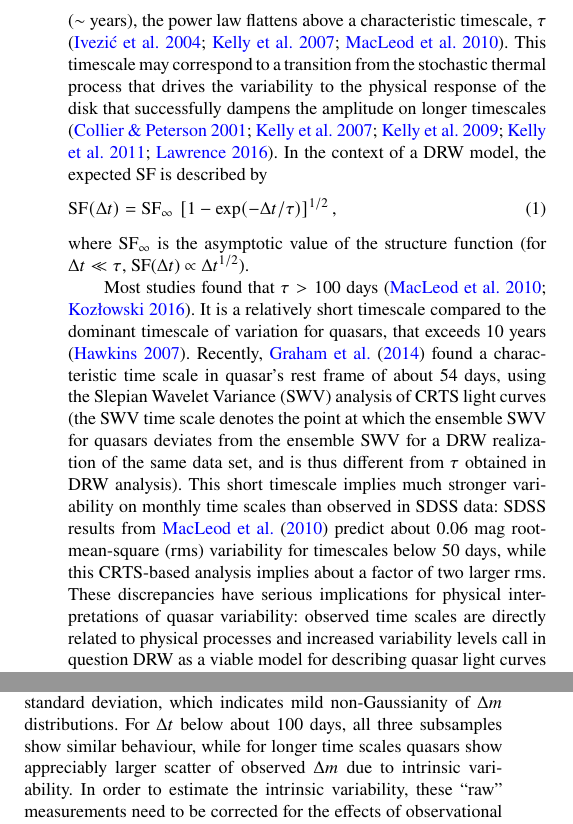
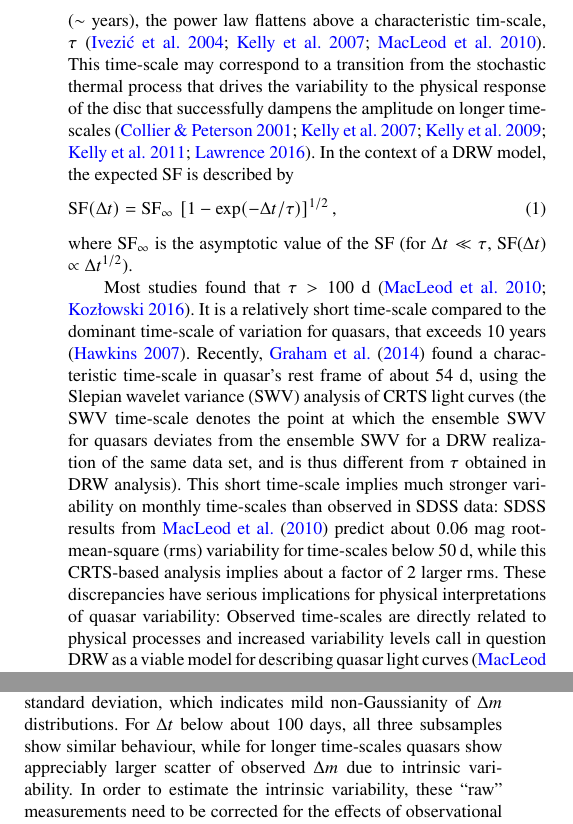
Before and after one commit to suberlak/CRTS_paper, a LaTeX paper (main.tex): two parts of the columns of pages 2 and 3 of 8, joined at a grey line, cut so that both start at the same text. Compiled offline with pdfLaTeX; a LaTeX package or settings file that is missing is left out.

Commit message:
added publ green changes up to line 149

```diff
--- a/main.tex
+++ b/main.tex
@@ -33,7 +33,7 @@
 
 %%%%%%%%%%%%%%%%%%% TITLE PAGE %%%%%%%%%%%%%%%%%%%
 
-\title[Quasar Variability]{Solving the puzzle of discrepant quasar variability on monthly time scales implied by SDSS and CRTS datasets}
+\title[Quasar Variability]{Solving the puzzle of discrepant quasar variability on monthly time-scales implied by SDSS and CRTS data sets}
 
 \author[K. Suberlak et al.]{
 Krzysztof Suberlak$^{1}$\thanks{E-mail: suberlak@uw.edu},
@@ -94,21 +94,22 @@ The observed SF is often characterised by a simple power law \citep{schmidt2010}
-($\sim$ years), the power law flattens above a characteristic timescale, $\tau$ \citep{2004Ivezic, kelly2007, macleod2010}.
-This timescale may correspond to a transition from the stochastic thermal process that drives the variability to the physical
-response of the disk that successfully  dampens the amplitude on longer timescales \citep{peterson2001, kelly2007, kelly2009,
+The observed SF is often characterized by a simple power law \citep{schmidt2010}. If the probed time-scales are long enough
+($\sim$ years), the power law flattens above a characteristic tim-scale, $\tau$ \citep{2004Ivezic, kelly2007, macleod2010}.
+This time-scale may correspond to a transition from the stochastic thermal process that drives the variability to the physical
+response of the disc that successfully  dampens the amplitude on longer time-scales \citep{peterson2001, kelly2007, kelly2009,
 kelly2011, lawrence2016a}. In the context of a DRW model, the expected SF is described by
 \begin{equation}
 \label{eq:DRWSF}
         {\rm SF}(\Delta t) = {\rm SF}_\infty \, \left[1 - \exp(-\Delta t / \tau) \right]^{1/2},
 \end{equation}
-where ${\rm SF}_\infty$ is the asymptotic value of the structure function (for $\Delta t \ll \tau$, SF($\Delta t$) $\propto \Delta t^{1/2}$).
+where ${\rm SF}_\infty$ is the asymptotic value of the SF (for $\Delta t \ll \tau$, SF($\Delta t$) $\propto \Delta t^{1/2}$).
 
-Most studies found that $\tau > 100$ days (\citealt{macleod2010};  \citealt{kozlowski2016}). It is a relatively short timescale compared to the dominant timescale of variation for quasars, that exceeds 10 years \citep{hawkins2007}. Recently, \cite{graham2014}
-found a characteristic time scale in quasar's rest frame of about 54 days, using the Slepian Wavelet Variance (SWV) analysis
-of CRTS light curves (the SWV time scale denotes the point at which the ensemble SWV for quasars deviates from
+Most studies found that $\tau > 100$ d (\citealt{macleod2010};  \citealt{kozlowski2016}). It is a relatively short time-scale compared to the dominant time-scale of variation for quasars, that exceeds 10 years \citep{hawkins2007}. Recently, \cite{graham2014}
+found a characteristic time-scale in quasar's rest frame of about 54 d, using the Slepian wavelet variance (SWV) analysis
+of CRTS light curves (the SWV time-scale denotes the point at which the ensemble SWV for quasars deviates from
 the ensemble SWV for a DRW  realization of the same data set, and is thus different from $\tau$ obtained in DRW analysis).
-This short timescale implies much stronger variability on monthly time scales than observed in SDSS
-data: SDSS results from \cite{macleod2010} predict about 0.06 mag root-mean-square (rms) variability for timescales below
-50 days, while this CRTS-based analysis implies about a factor of two larger rms. These discrepancies have serious
-implications for physical interpretations of quasar variability: observed time scales are directly related to physical processes
+This short time-scale implies much stronger variability on monthly time-scales than observed in SDSS
+data: SDSS results from \cite{macleod2010} predict about 0.06 mag root-mean-square (rms) variability for time-scales below
+50 d, while this CRTS-based analysis implies about a factor of 2 larger rms. These discrepancies have serious
+implications for physical interpretations of quasar variability: Observed time-scales are directly related to physical processes
 and increased variability levels call in question DRW as a viable model for describing quasar light curves
 (\citealt{macleod2010};  \citealt{kozlowski2016}).
 
@@ -246,7 +247,7 @@ deviation ($\sigma_G=0.741 (q_{75} - q_{25})$, where $q_{25}$ and $q_{75}$ are 2
 estimate computed from the interquartile range, as a function of $\Delta t$ for quasars, and
 separately for blue and red stars. $\sigma_G$ is somewhat smaller than the standard deviation, which indicates mild
 non-Gaussianity of $\Delta m$ distributions. For $\Delta t$ below about 100 days, all three subsamples
-show similar behaviour, while for longer time scales quasars show appreciably larger scatter of observed
+show similar behaviour, while for longer time-scales quasars show appreciably larger scatter of observed
 $\Delta m$ due to intrinsic variability. In order to estimate the intrinsic variability, these ``raw''
 measurements need to be corrected for the effects of observational (measurement) errors, as described next.
 
```
Also changed, not shown: main.pdf, main.tex (24 more changed lines).
